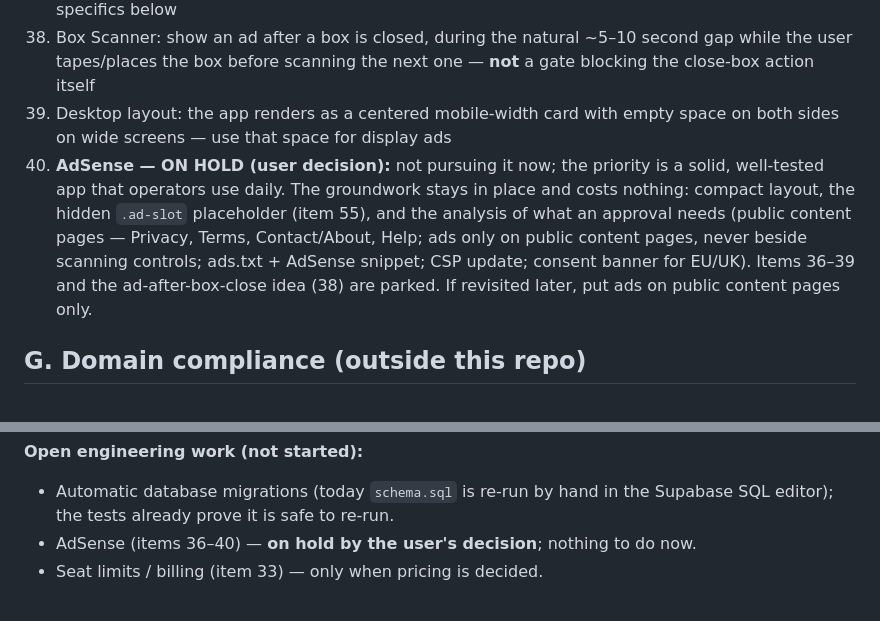
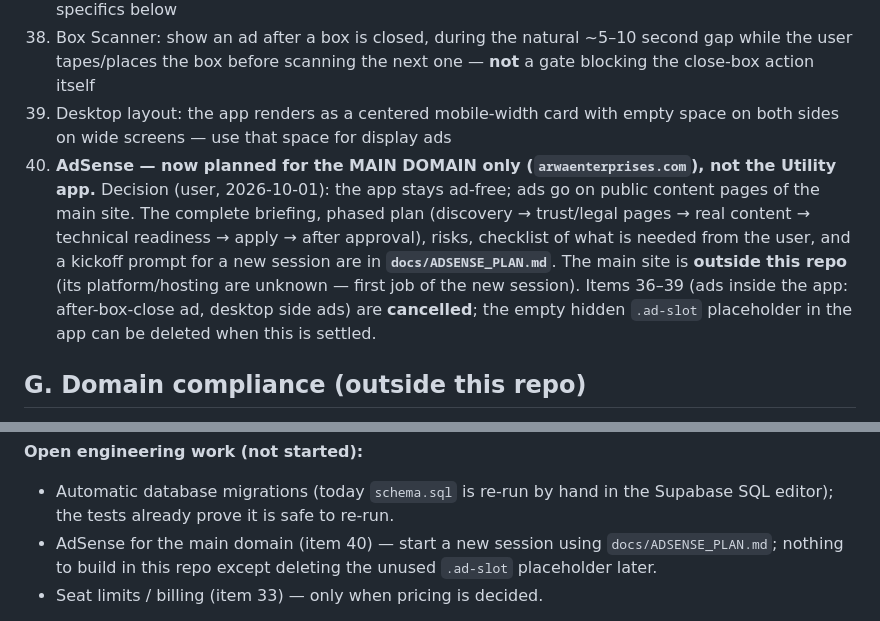
Before and after one commit to arwaenterprises/Utility, a Markdown page: ROADMAP.md, 2 parts joined by grey strips. GitHub-like rendering.

```diff
--- a/ROADMAP.md
+++ b/ROADMAP.md
@@ -65,7 +65,7 @@ A running, numbered backlog of everything discussed for this app, so it isn't ju
 37. App needs ad placements designed in; exact placement/timing strategy TBD beyond the two specifics below
 38. Box Scanner: show an ad after a box is closed, during the natural ~5–10 second gap while the user tapes/places the box before scanning the next one — **not** a gate blocking the close-box action itself
 39. Desktop layout: the app renders as a centered mobile-width card with empty space on both sides on wide screens — use that space for display ads
-40. **AdSense — ON HOLD (user decision):** not pursuing it now; the priority is a solid, well-tested app that operators use daily. The groundwork stays in place and costs nothing: compact layout, the hidden `.ad-slot` placeholder (item 55), and the analysis of what an approval needs (public content pages — Privacy, Terms, Contact/About, Help; ads only on public content pages, never beside scanning controls; ads.txt + AdSense snippet; CSP update; consent banner for EU/UK). Items 36–39 and the ad-after-box-close idea (38) are parked. If revisited later, put ads on public content pages only.
+40. **AdSense — now planned for the MAIN DOMAIN only (`arwaenterprises.com`), not the Utility app.** Decision (user, 2026-10-01): the app stays ad-free; ads go on public content pages of the main site. The complete briefing, phased plan (discovery → trust/legal pages → real content → technical readiness → apply → after approval), risks, checklist of what is needed from the user, and a kickoff prompt for a new session are in **`docs/ADSENSE_PLAN.md`**. The main site is **outside this repo** (its platform/hosting are unknown — first job of the new session). Items 36–39 (ads inside the app: after-box-close ad, desktop side ads) are **cancelled**; the empty hidden `.ad-slot` placeholder in the app can be deleted when this is settled.
 
 ## G. Domain compliance (outside this repo)
 
@@ -137,7 +137,7 @@ All three tools are off Google Sheets / Apps Script and on Supabase. **Built and
 
 **Open engineering work (not started):**
 - Automatic database migrations (today `schema.sql` is re-run by hand in the Supabase SQL editor); the tests already prove it is safe to re-run.
-- AdSense (items 36–40) — **on hold by the user's decision**; nothing to do now.
+- AdSense for the main domain (item 40) — start a new session using `docs/ADSENSE_PLAN.md`; nothing to build in this repo except deleting the unused `.ad-slot` placeholder later.
 - Seat limits / billing (item 33) — only when pricing is decided.
 
 **Done recently:** automated tests + CI (13), offline Box Scanner (32), role-based Reset (22/43), Phase 3 migration + Pallet mode (section I), compact UI + template icons (61–63), security headers (11), delete-rule fix (45), invite expiry / rename / member count (33), Photo Capture removed (20), publish folder cleaned (64).
```
Also changed, not shown: docs/ADSENSE_PLAN.md (added, +104 -0 lines).
